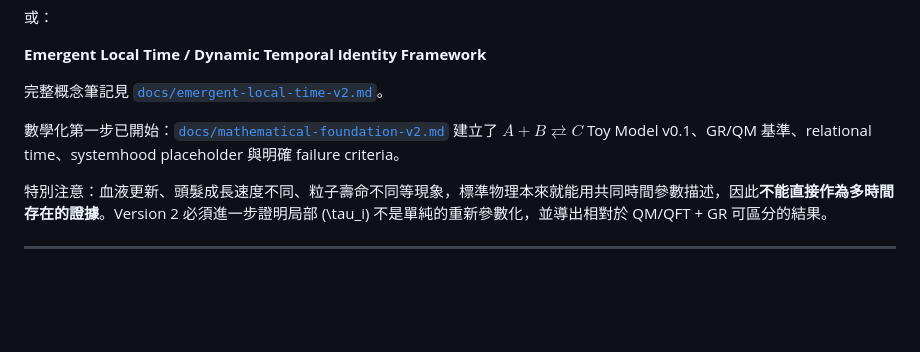
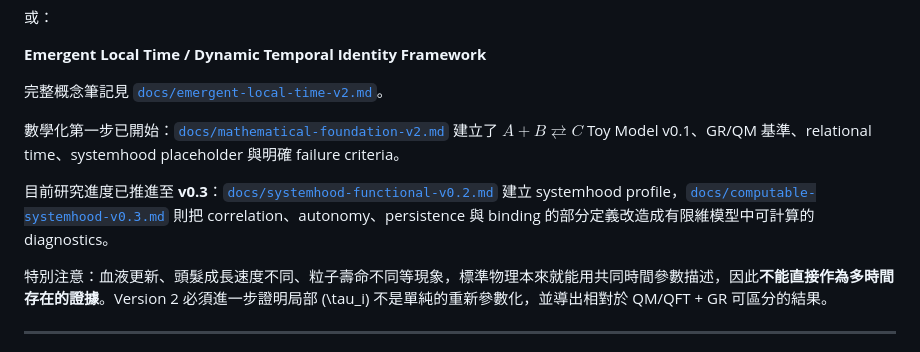
Before and after one commit to boboidvtw/3plus3-spacetime-theory, a Markdown page: README.md, the part around the change. GitHub-like rendering; blank space fills up the shorter version.

Commit message:
docs: record computable systemhood v0.3 progress

```diff
--- a/README.md
+++ b/README.md
@@ -70,6 +70,8 @@ This repository explores a **speculative (3+3) spacetime concept** with three sp
 
 數學化第一步已開始：[`docs/mathematical-foundation-v2.md`](docs/mathematical-foundation-v2.md) 建立了 $A+B\rightleftarrows C$ Toy Model v0.1、GR/QM 基準、relational time、systemhood placeholder 與明確 failure criteria。
 
+目前研究進度已推進至 **v0.3**：[`docs/systemhood-functional-v0.2.md`](docs/systemhood-functional-v0.2.md) 建立 systemhood profile，[`docs/computable-systemhood-v0.3.md`](docs/computable-systemhood-v0.3.md) 則把 correlation、autonomy、persistence 與 binding 的部分定義改造成有限維模型中可計算的 diagnostics。
+
 特別注意：血液更新、頭髮成長速度不同、粒子壽命不同等現象，標準物理本來就能用共同時間參數描述，因此**不能直接作為多時間存在的證據**。Version 2 必須進一步證明局部 (\tau_i) 不是單純的重新參數化，並導出相對於 QM/QFT + GR 可區分的結果。
 
 ---
```
